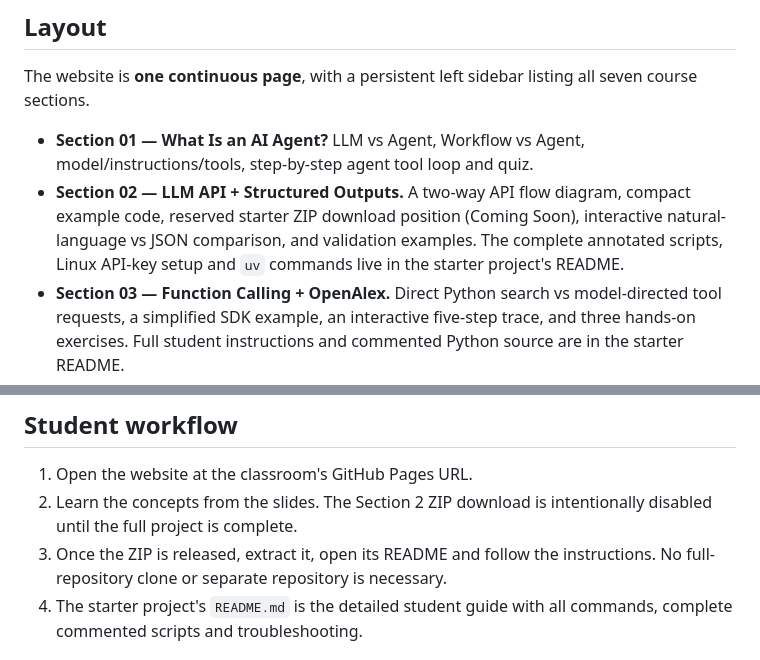
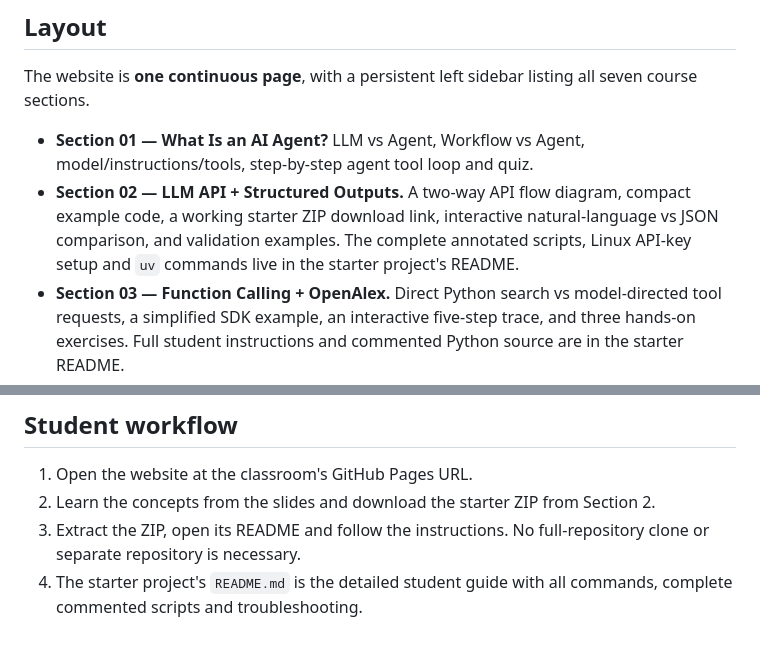
Before and after one commit to SiaDu/MLMPworkshop, a Markdown page: docs/workshop03/README.md, 2 parts joined by grey strips. Rendered like a GitHub page.

Commit message:
Update Workshop 03 website documentation for released ZIP

```diff
--- a/docs/workshop03/README.md
+++ b/docs/workshop03/README.md
@@ -7,7 +7,7 @@ The website is the **student-facing slide deck and practical instructions**. Stu
 The website is **one continuous page**, with a persistent left sidebar listing all seven course sections.
 
 - **Section 01 — What Is an AI Agent?** LLM vs Agent, Workflow vs Agent, model/instructions/tools, step-by-step agent tool loop and quiz.
-- **Section 02 — LLM API + Structured Outputs.** A two-way API flow diagram, compact example code, reserved starter ZIP download position (Coming Soon), interactive natural-language vs JSON comparison, and validation examples. The complete annotated scripts, Linux API-key setup and `uv` commands live in the starter project's README.
+- **Section 02 — LLM API + Structured Outputs.** A two-way API flow diagram, compact example code, a working starter ZIP download link, interactive natural-language vs JSON comparison, and validation examples. The complete annotated scripts, Linux API-key setup and `uv` commands live in the starter project's README.
 - **Section 03 — Function Calling + OpenAlex.** Direct Python search vs model-directed tool requests, a simplified SDK example, an interactive five-step trace, and three hands-on exercises. Full student instructions and commented Python source are in the starter README.
 - **Section 04 — Build & Test the Literature Research Agent.** A single interactive pipeline with enough/few records scenarios, bounded query-revision loop, and one student task; complete code and tutorials live in the starter README.
 - **Sections 05–07.** Navigation and brief concept previews, ready for later lesson development.
@@ -17,8 +17,8 @@ The sidebar deliberately has **no progress bar or teaching-duration labels**.
 ## Student workflow
 
 1. Open the website at the classroom's GitHub Pages URL.
-2. Learn the concepts from the slides. The Section 2 ZIP download is intentionally disabled until the full project is complete.
-3. Once the ZIP is released, extract it, open its README and follow the instructions. No full-repository clone or separate repository is necessary.
+2. Learn the concepts from the slides and download the starter ZIP from Section 2.
+3. Extract the ZIP, open its README and follow the instructions. No full-repository clone or separate repository is necessary.
 4. The starter project's `README.md` is the detailed student guide with all commands, complete commented scripts and troubleshooting.
 
 ## Files
```
